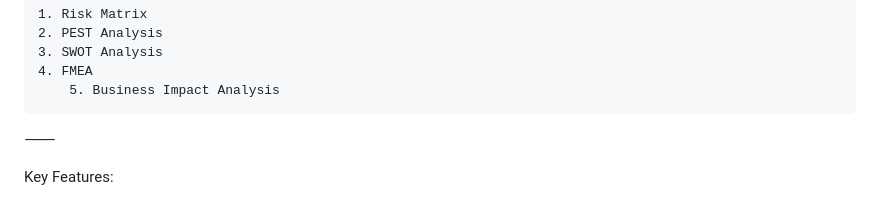
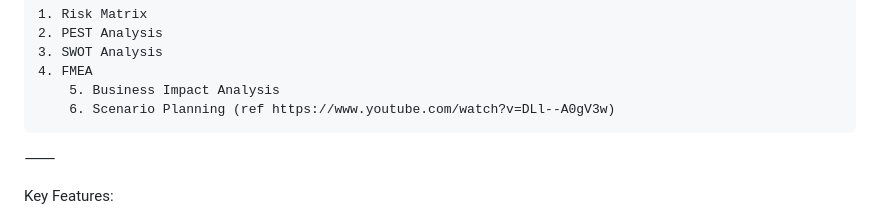
Before and after one commit to tkdevops-commit/riskwise, a Markdown page: README.md, the part around the change. Drawn GitHub-style.

```diff
--- a/README.md
+++ b/README.md
@@ -10,6 +10,9 @@ Tools under considerations:
   	3. SWOT Analysis
    	4. FMEA
     	5. Business Impact Analysis
+     	6. Scenario Planning (ref https://www.youtube.com/watch?v=DLl--A0gV3w)
+
+
 
 
 ⸻
```
